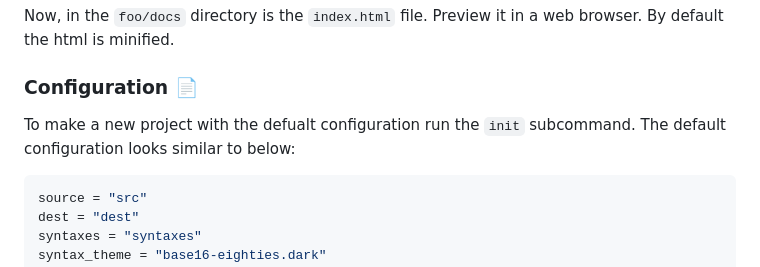
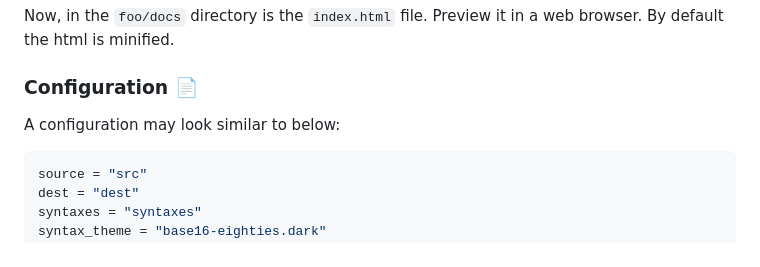
Before and after one commit to El-Wumbus/RusticRaven, a Markdown page: README.md, the part around the change. Rendered like a GitHub page.

Commit message:
Change README wording

````diff
--- a/README.md
+++ b/README.md
@@ -106,8 +106,7 @@ Now, in the `foo/docs` directory is the `index.html` file. Preview it in a web b
 
 ### Configuration :page_facing_up:
 
-To make a new project with the defualt configuration run the `init` subcommand.
-The default configuration looks similar to below:
+A configuration may look similar to below:
 
 ```toml
 source = "src"
````
